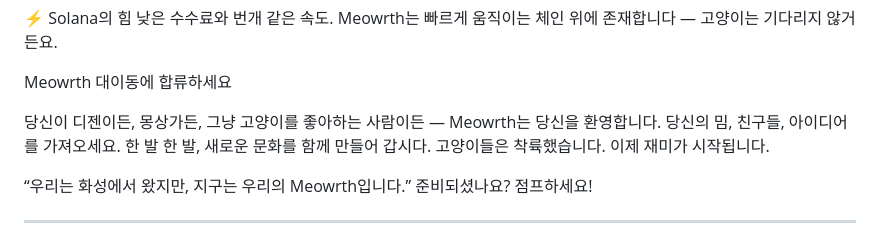
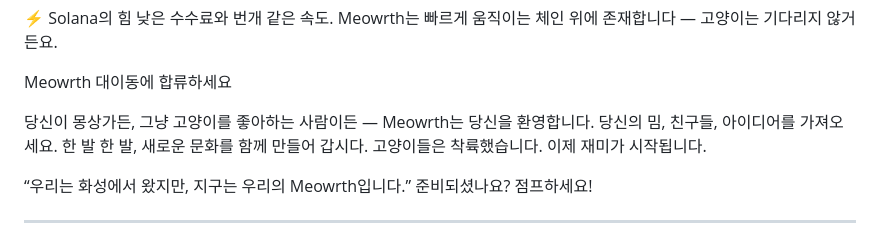
Before and after one commit to Meowrth/meowrth-homepage, a Markdown page: README.md, the part around one of its changes. Rendered like a GitHub page.

```diff
--- a/README.md
+++ b/README.md
@@ -130,7 +130,7 @@ Meowrth는 예술가, 애니메이터, 밈 장인들을 위한 놀이터입니
 
 Meowrth 대이동에 합류하세요
 
-당신이 디젠이든, 몽상가든, 그냥 고양이를 좋아하는 사람이든 — Meowrth는 당신을 환영합니다.
+당신이 몽상가든, 그냥 고양이를 좋아하는 사람이든 — Meowrth는 당신을 환영합니다.
 당신의 밈, 친구들, 아이디어를 가져오세요. 한 발 한 발, 새로운 문화를 함께 만들어 갑시다.
 고양이들은 착륙했습니다. 이제 재미가 시작됩니다.
 
```
Also changed, not shown: other parts of README.md (+2 -2 lines).
